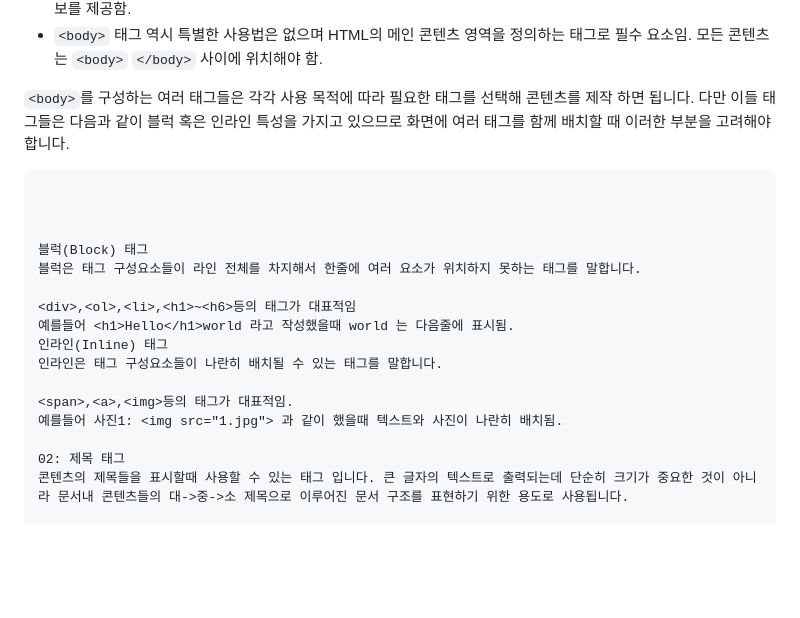
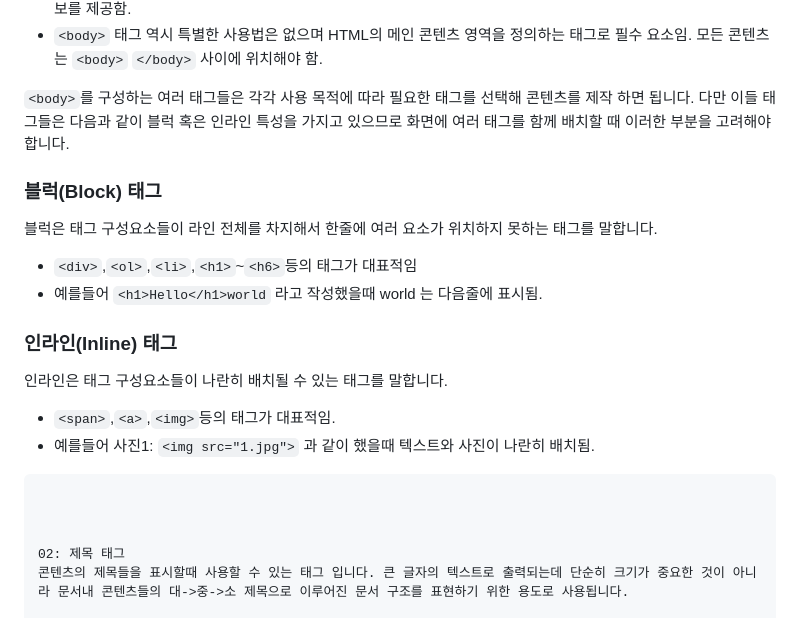
Before and after one commit to nextia80/nextia80.github.io, a Markdown page: html/002/002.md, the part around the change. GitHub-like rendering; blank space fills up the shorter version.

Commit message:
(m) html - 002

````diff
--- a/html/002/002.md
+++ b/html/002/002.md
@@ -17,8 +17,17 @@
 `<body>`를 구성하는 여러 태그들은 각각 사용 목적에 따라 필요한 태그를 선택해 콘텐츠를 제작 하면 됩니다.
 다만 이들 태그들은 다음과 같이 블럭 혹은 인라인 특성을 가지고 있으므로 화면에 여러 태그를 함께 배치할 때 이러한 부분을 고려해야 합니다.
 
+### 블럭(Block) 태그
+블럭은 태그 구성요소들이 라인 전체를 차지해서 한줄에 여러 요소가 위치하지 못하는 태그를 말합니다.
 
+* `<div>`,`<ol>`,`<li>`,`<h1>`~`<h6>`등의 태그가 대표적임
+* 예를들어 `<h1>Hello</h1>world` 라고 작성했을때 world 는 다음줄에 표시됨.
 
+### 인라인(Inline) 태그
+인라인은 태그 구성요소들이 나란히 배치될 수 있는 태그를 말합니다.
+
+* `<span>`,`<a>`,`<img>`등의 태그가 대표적임.
+* 예를들어 사진1: `<img src="1.jpg">` 과 같이 했을때 텍스트와 사진이 나란히 배치됨.
 
 
 
@@ -26,17 +35,6 @@
 ```
 
 
-
-블럭(Block) 태그
-블럭은 태그 구성요소들이 라인 전체를 차지해서 한줄에 여러 요소가 위치하지 못하는 태그를 말합니다.
-
-<div>,<ol>,<li>,<h1>~<h6>등의 태그가 대표적임
-예를들어 <h1>Hello</h1>world 라고 작성했을때 world 는 다음줄에 표시됨.
-인라인(Inline) 태그
-인라인은 태그 구성요소들이 나란히 배치될 수 있는 태그를 말합니다.
-
-<span>,<a>,<img>등의 태그가 대표적임.
-예를들어 사진1: <img src="1.jpg"> 과 같이 했을때 텍스트와 사진이 나란히 배치됨.
 
 02: 제목 태그
 콘텐츠의 제목들을 표시할때 사용할 수 있는 태그 입니다. 큰 글자의 텍스트로 출력되는데 단순히 크기가 중요한 것이 아니라 문서내 콘텐츠들의 대->중->소 제목으로 이루어진 문서 구조를 표현하기 위한 용도로 사용됩니다.
````
